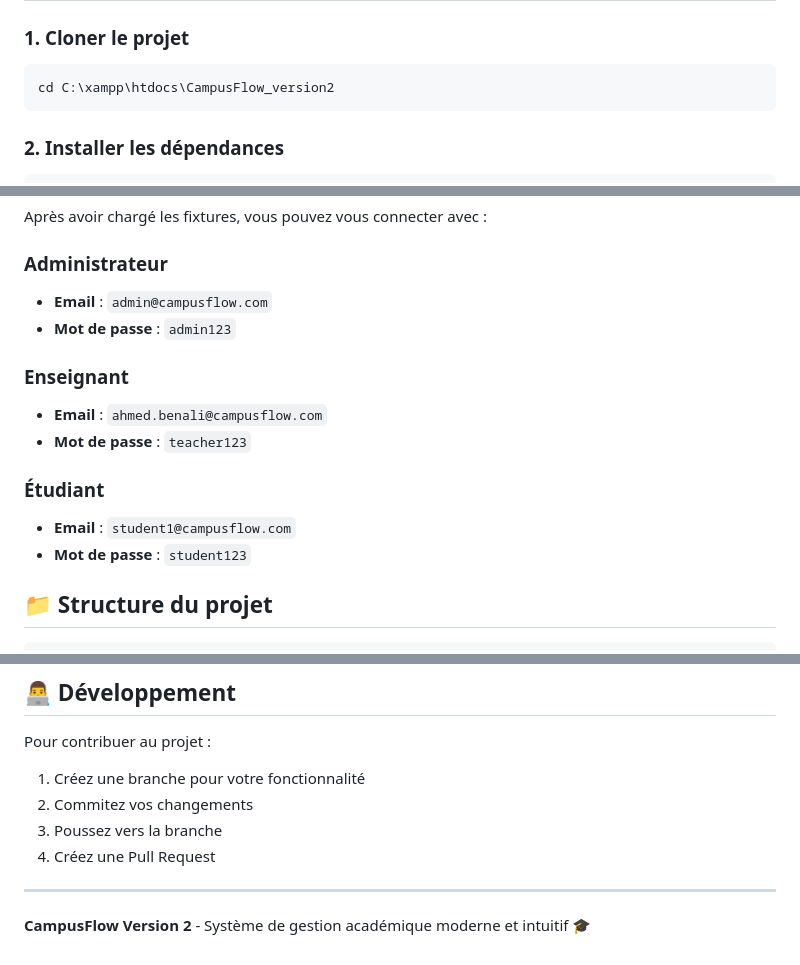
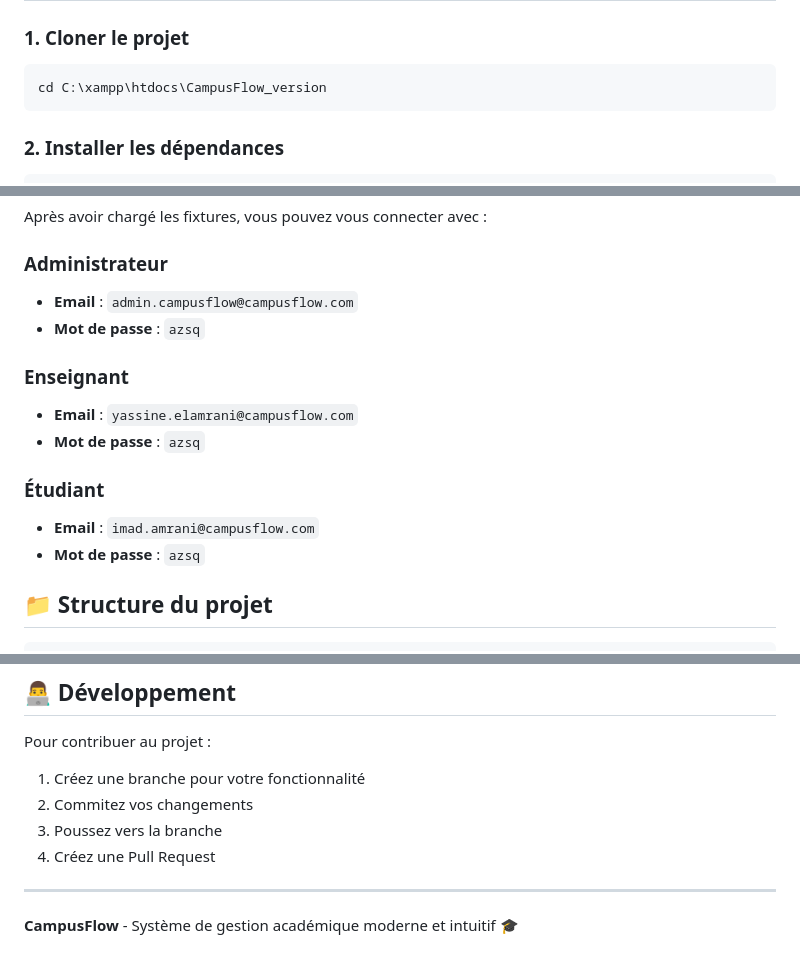
Before and after one commit to Lamya-Hassani/CampusFlow, a Markdown page: README.md, 3 parts joined by grey strips. Drawn GitHub-style.

Commit message:
.
Updated project version references and login credentials in README.

````diff
--- a/README.md
+++ b/README.md
@@ -31,7 +31,7 @@ Application web de gestion académique complète destinée aux établissements d
 ### 1. Cloner le projet
 
 ```bash
-cd C:\xampp\htdocs\CampusFlow_version2
+cd C:\xampp\htdocs\CampusFlow_version
 ```
 
 ### 2. Installer les dépendances
@@ -84,16 +84,16 @@ Ou utilisez le serveur XAMPP en pointant vers le dossier `public/`.
 Après avoir chargé les fixtures, vous pouvez vous connecter avec :
 
 ### Administrateur
-- **Email** : `admin@campusflow.com`
-- **Mot de passe** : `admin123`
+- **Email** : `admin.campusflow@campusflow.com`
+- **Mot de passe** : `azsq`
 
 ### Enseignant
-- **Email** : `ahmed.benali@campusflow.com`
-- **Mot de passe** : `teacher123`
+- **Email** : `yassine.elamrani@campusflow.com`
+- **Mot de passe** : `azsq`
 
 ### Étudiant
-- **Email** : `student1@campusflow.com`
-- **Mot de passe** : `student123`
+- **Email** : `imad.amrani@campusflow.com`
+- **Mot de passe** : `azsq`
 
 ## 📁 Structure du projet
 
@@ -169,4 +169,4 @@ Pour contribuer au projet :
 
 ---
 
-**CampusFlow Version 2** - Système de gestion académique moderne et intuitif 🎓
+**CampusFlow** - Système de gestion académique moderne et intuitif 🎓
````
